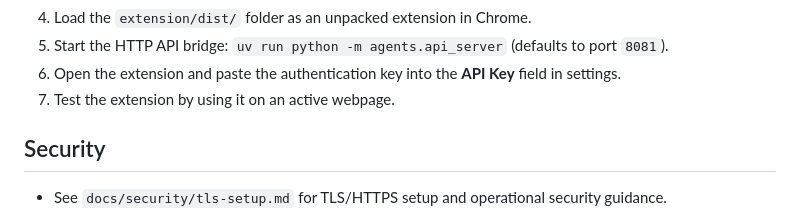
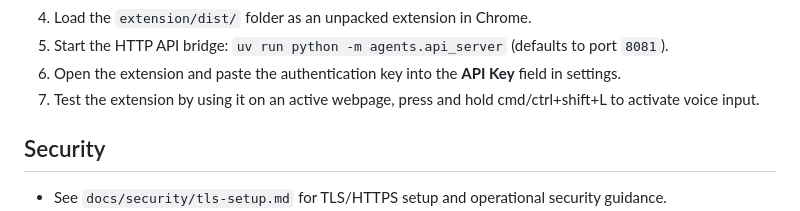
Before and after one commit to doruktakim/vocal-web, a Markdown page: README.md, the part around the change. Rendered like a GitHub page.

Commit message:
docs: added keyboard binding for voice activation to readme

```diff
--- a/README.md
+++ b/README.md
@@ -46,7 +46,7 @@ https://github.com/user-attachments/assets/9547ac53-cfc9-48c1-a562-64a99e7f29d1
 4. Load the `extension/dist/` folder as an unpacked extension in Chrome.
 5. Start the HTTP API bridge: `uv run python -m agents.api_server` (defaults to port `8081`).
 10. Open the extension and paste the authentication key into the **API Key** field in settings.
-11. Test the extension by using it on an active webpage.
+11. Test the extension by using it on an active webpage, press and hold cmd/ctrl+shift+L to activate voice input.
 
 ## Security
 - See `docs/security/tls-setup.md` for TLS/HTTPS setup and operational security guidance.
```
